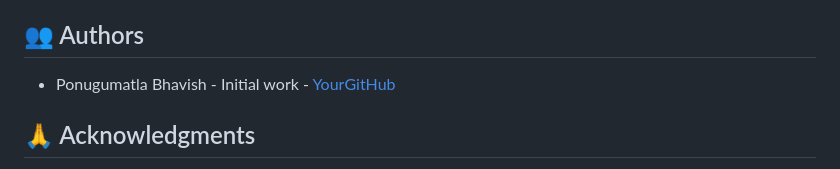
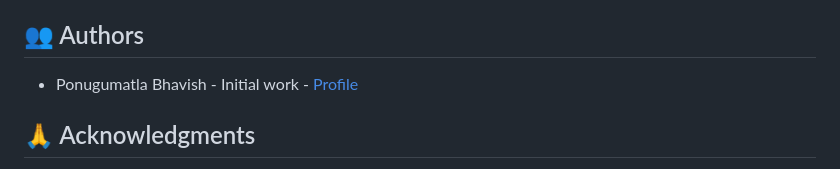
Before and after one commit to Bhavish4/Student-Management-System, a Markdown page: README.md, the part around the change. Rendered like a GitHub page.

```diff
--- a/README.md
+++ b/README.md
@@ -140,7 +140,7 @@ This project is licensed under the MIT License - see the [LICENSE](LICENSE) file
 
 ## 👥 Authors
 
-- Ponugumatla Bhavish - Initial work - [YourGitHub](https://github.com/Bhavish4)
+- Ponugumatla Bhavish - Initial work - [Profile](https://github.com/Bhavish4)
 
 ## 🙏 Acknowledgments
 
```
